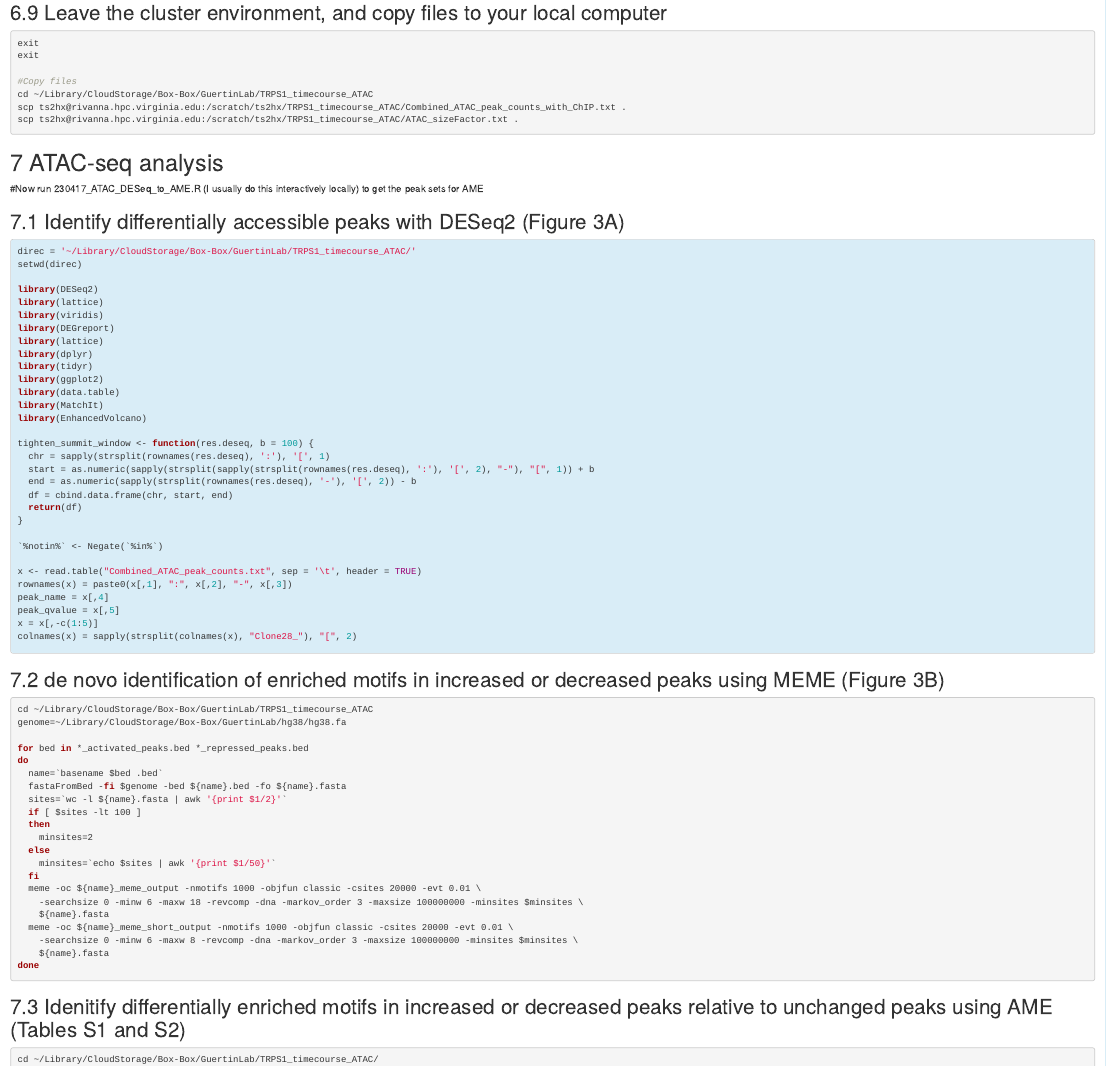
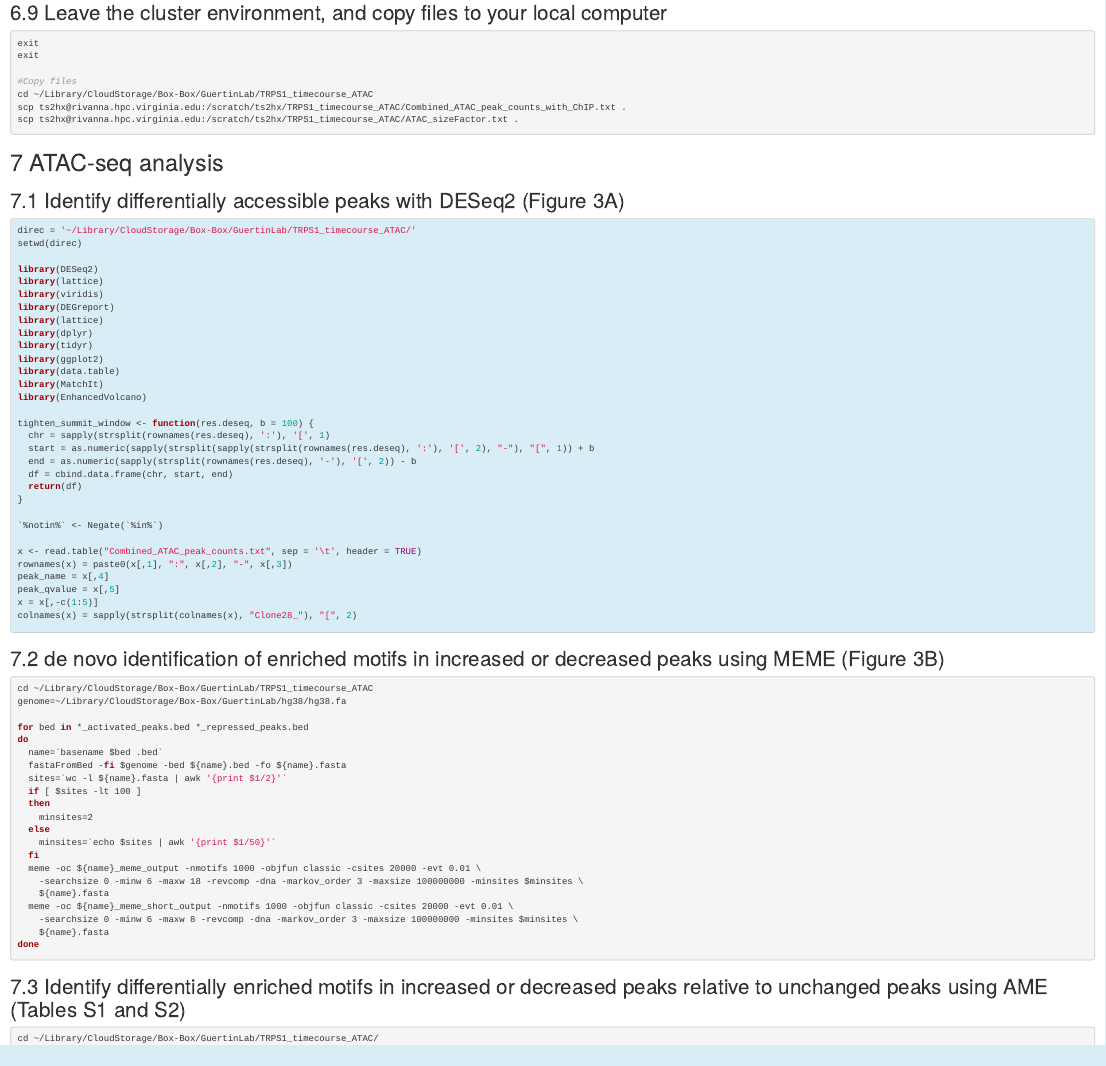
Before and after one commit to guertinlab/TRPS1_ER_analysis, an R Markdown document (Vignette.Rmd): the page in a window 1100 px wide, from 11680 px down. Rendered offline with R 4.5, knitr and Pandoc, with nearby package versions.

Commit message:
Update Vignette.Rmd

````diff
--- a/Vignette.Rmd
+++ b/Vignette.Rmd
@@ -1133,8 +1133,6 @@ scp ts2hx@rivanna.hpc.virginia.edu:/scratch/ts2hx/TRPS1_timecourse_ATAC/ATAC_siz
 
 # ATAC-seq analysis
 
-#Now run 230417_ATAC_DESeq_to_AME.R (I usually do this interactively locally) to get the peak sets for AME
-
 ## Identify differentially accessible peaks with DESeq2 (Figure 3A)
 
 ```{r class.source="bg-info", engine='R', eval=F, echo=T}
@@ -1239,7 +1237,7 @@ do
 done
 ```
 
-## Idenitify differentially enriched motifs in increased or decreased peaks relative to unchanged peaks using AME (Tables S1 and S2)
+## Identify differentially enriched motifs in increased or decreased peaks relative to unchanged peaks using AME (Tables S1 and S2)
 
 ```{r engine='bash', eval=F, echo=TRUE}
 cd ~/Library/CloudStorage/Box-Box/GuertinLab/TRPS1_timecourse_ATAC/
````
